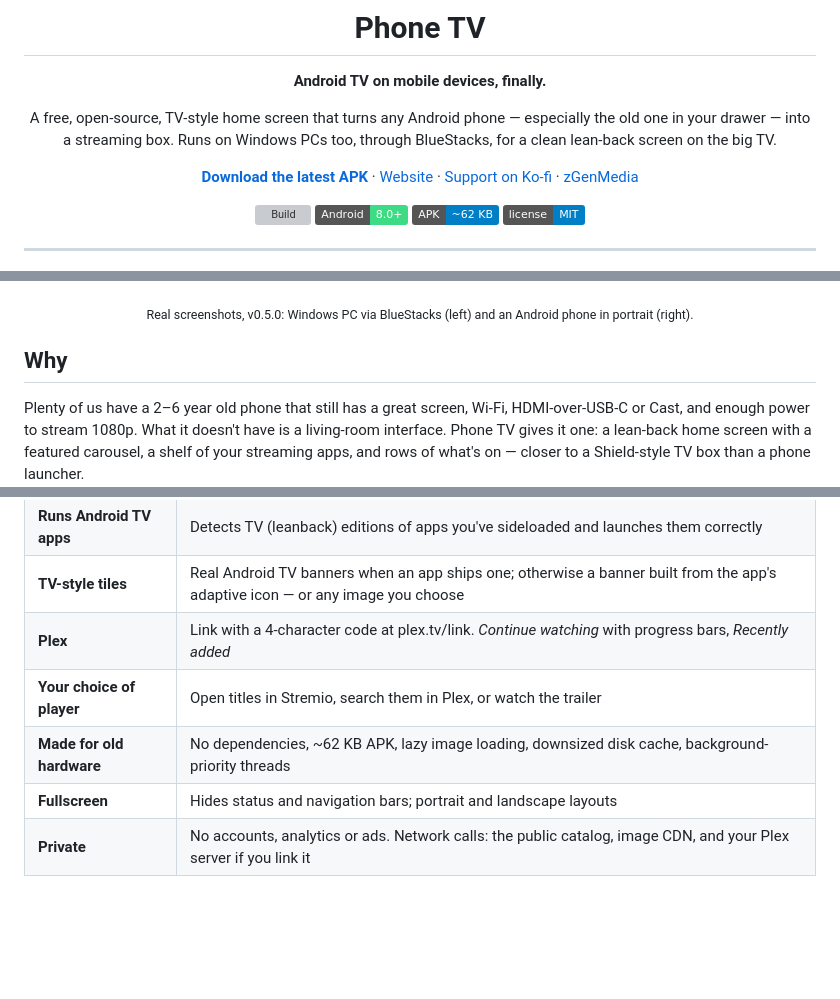
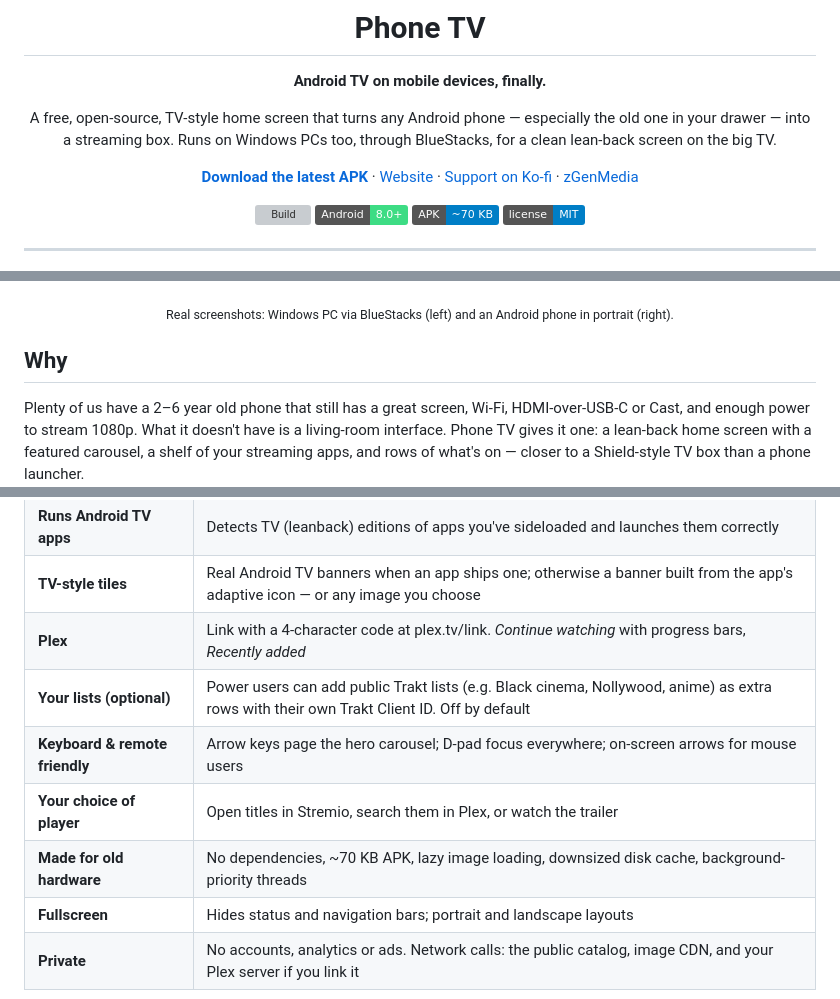
Before and after one commit to zGenMedia/phone-tv, a Markdown page: README.md, 3 parts joined by grey strips. Drawn GitHub-style; badges without logos; blank space fills up the shorter version; grey boxes are pictures that could not be loaded.

```diff
--- a/README.md
+++ b/README.md
@@ -10,7 +10,7 @@ A free, open-source, TV-style home screen that turns any Android phone — espec
 
 ![Build](https://github.com/zGenMedia/phone-tv/actions/workflows/build.yml/badge.svg)
 ![Android 8.0+](https://img.shields.io/badge/Android-8.0%2B-3ddc84)
-![APK size](https://img.shields.io/badge/APK-~62%20KB-informational)
+![APK size](https://img.shields.io/badge/APK-~70%20KB-informational)
 ![License: MIT](https://img.shields.io/badge/license-MIT-blue)
 
 </div>
@@ -22,7 +22,7 @@ A free, open-source, TV-style home screen that turns any Android phone — espec
   &nbsp;
   <img src="docs/assets/screens/phone-portrait.jpg" width="22%" alt="Phone TV in portrait on an Android phone">
 </p>
-<p align="center"><sub>Real screenshots, v0.5.0: Windows PC via BlueStacks (left) and an Android phone in portrait (right).</sub></p>
+<p align="center"><sub>Real screenshots: Windows PC via BlueStacks (left) and an Android phone in portrait (right).</sub></p>
 
 ## Why
 
@@ -36,8 +36,10 @@ Plenty of us have a 2–6 year old phone that still has a great screen, Wi-Fi, H
 | **Runs Android TV apps** | Detects TV (leanback) editions of apps you've sideloaded and launches them correctly |
 | **TV-style tiles** | Real Android TV banners when an app ships one; otherwise a banner built from the app's adaptive icon — or any image you choose |
 | **Plex** | Link with a 4-character code at plex.tv/link. *Continue watching* with progress bars, *Recently added* |
+| **Your lists (optional)** | Power users can add public Trakt lists (e.g. Black cinema, Nollywood, anime) as extra rows with their own Trakt Client ID. Off by default |
+| **Keyboard & remote friendly** | Arrow keys page the hero carousel; D-pad focus everywhere; on-screen arrows for mouse users |
 | **Your choice of player** | Open titles in Stremio, search them in Plex, or watch the trailer |
-| **Made for old hardware** | No dependencies, ~62 KB APK, lazy image loading, downsized disk cache, background-priority threads |
+| **Made for old hardware** | No dependencies, ~70 KB APK, lazy image loading, downsized disk cache, background-priority threads |
 | **Fullscreen** | Hides status and navigation bars; portrait and landscape layouts |
 | **Private** | No accounts, analytics or ads. Network calls: the public catalog, image CDN, and your Plex server if you link it |
 
```
Also changed, not shown: CHANGELOG.md (+20 -0 lines), docs/assets/screens/details-sheet.jpg (added), docs/assets/screens/settings.jpg (added), 8 other files.
